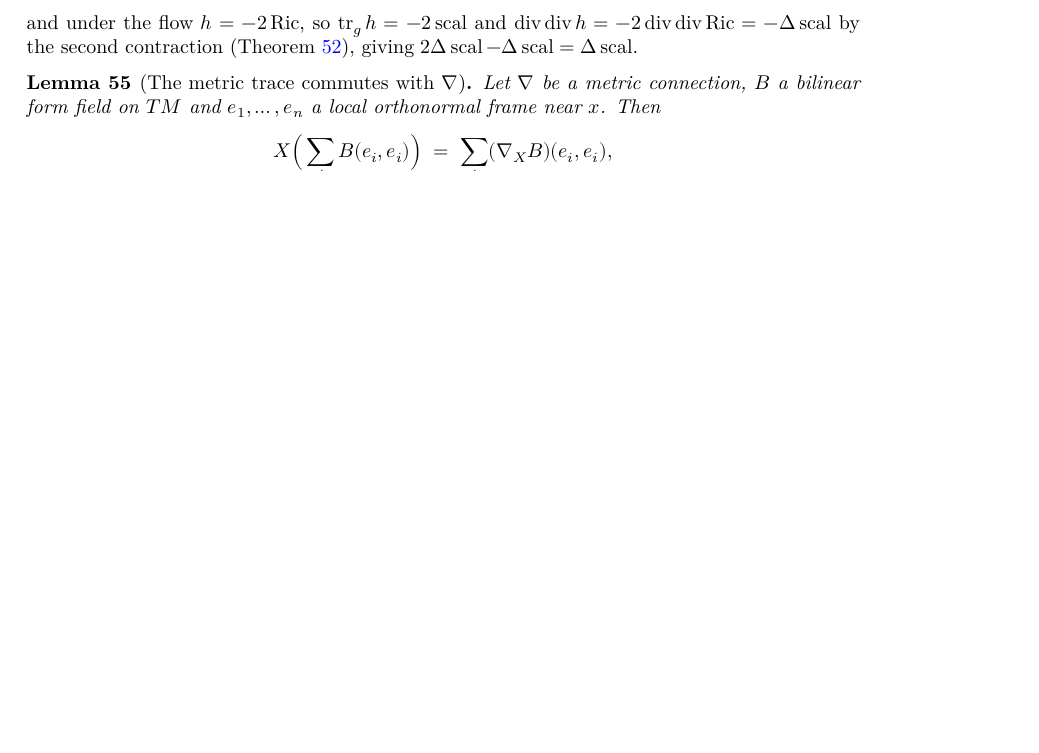
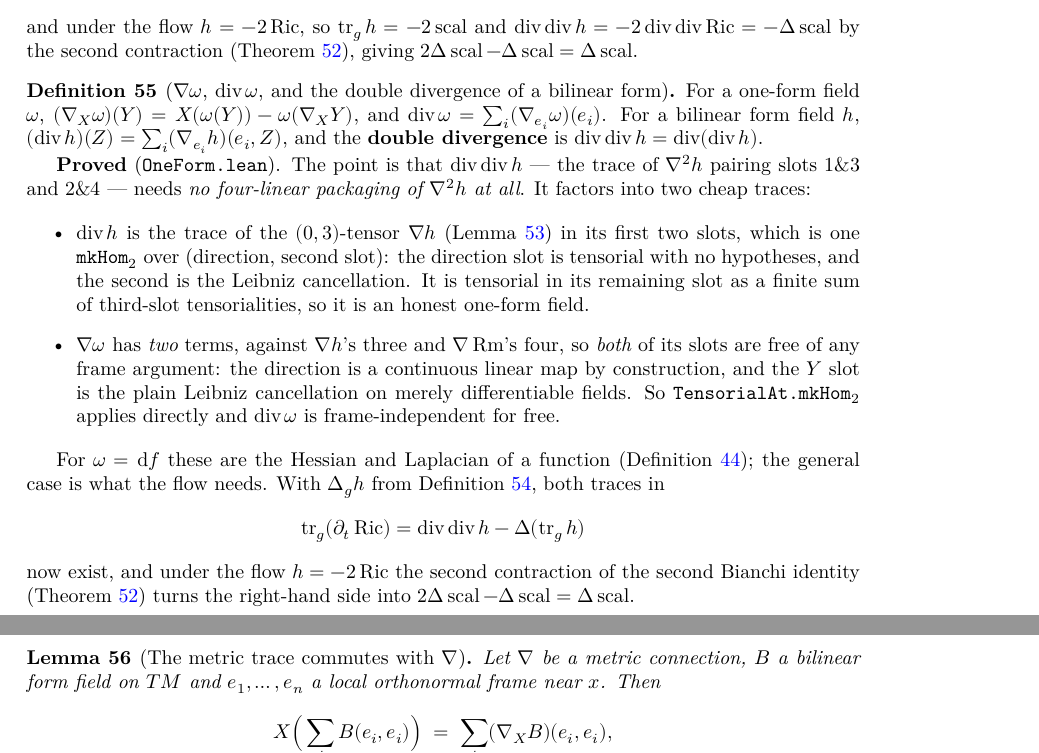
Before and after one commit to korbonits/ricci-flow-blueprint, a LaTeX thesis (blueprint/src/print.tex, which reads blueprint/src/content.tex): part of page 23 of 39 before the commit and two parts of pages 23 and 24 of 39 after it, the two joined at a grey line, cut so that both start at the same text, the shorter picture padded with empty space. Compiled offline with XeLaTeX.

Commit message:
∇ω, div ω, div h and div div h
`(∇_X ω)(Y) = X(ω(Y)) − ω(∇_X Y)` has **two** terms, against `covBilin`'s three
and `covCurvature`'s four, so both of its slots are free of any frame argument:
the direction is a continuous linear map by construction, and the `Y` slot is
the plain Leibniz cancellation on merely differentiable fields. So
`TensorialAt.mkHom₂` applies directly, `covOneFormAt` is `∇ω` as a bilinear
form, and `divOneForm` is its metric trace, frame-independent for free. For
`ω = df` these are `Hessian.lean`'s `hessianFun` and `laplacianFun`.

The payoff is that **`div div h` needs no four-linear packaging of `∇²h`**. The
double divergence pairs slots 1&3 and 2&4, which looked like it required `∇²h`
to be tensorial in all four slots; it does not. It factors as `div(div h)`:

- `(div h)(Z) = ∑ᵢ (∇_{eᵢ}h)(eᵢ, Z)` is the trace of the (0,3)-tensor `∇h` in
  its first two slots — one `mkHom₂` over (direction, second slot), since the
  direction slot needs no hypotheses and the second is the Leibniz cancellation
  (`covBilinFstSnd`, `divBilin`, frame-independent by `sum_apply_self_eq`).
- `div h` is tensorial in its remaining slot as a finite sum of the third-slot
  tensorialities of `∇h` (`tensorialAt_sum`, a small general helper), so it is
  an honest one-form field (`divBilinForm`, `divBilinOneForm`).
- `divDivBilin` is then `divOneForm` of that.

`IsMDiffBilin` is the global form of `IsMDiffBilinAt`, needed because
`div div h` differentiates `div h` as a field rather than at one point.

With `Δ_g h` from the previous commit, both traces in
`tr_g(∂ₜ Ric) = div div h − Δ(tr_g h)` now exist. What is left on this line is
the identity itself.

Blueprint node `def:one-form-divergence`. `lake build` clean,
`check_axioms.py` clean (211 declarations), PDF clean.

Co-Authored-By: Claude Opus 5 <noreply@anthropic.com>
Claude-Session: https://claude.ai/code/session_012GvuZri6X3r72vYY4icUjj

```diff
--- a/blueprint/src/content.tex
+++ b/blueprint/src/content.tex
@@ -1617,6 +1617,62 @@ target actually requires.
   $\operatorname{div}\operatorname{div} h = -2\operatorname{div}\operatorname{div}\Ric
   = -\Delta \scal$ by the second contraction (Theorem \ref{thm:div-ricci}),
   giving $2\Delta\scal - \Delta\scal = \Delta\scal$.
+\end{definition}
+
+\begin{definition}[$\nab\omega$, $\operatorname{div}\omega$, and the double divergence of a bilinear form]
+  \label{def:one-form-divergence}
+  \lean{CovariantDerivative.covOneForm,
+    CovariantDerivative.covOneForm_smul_dir,
+    CovariantDerivative.covOneForm_smul_snd,
+    CovariantDerivative.covOneFormAt,
+    CovariantDerivative.divOneForm,
+    CovariantDerivative.divOneForm_eq_sum_basis,
+    CovariantDerivative.divOneForm_eq_sum_frame,
+    CovariantDerivative.covBilinFstSnd,
+    CovariantDerivative.divBilin,
+    CovariantDerivative.divBilin_eq_sum_basis,
+    CovariantDerivative.divBilin_eq_sum_frame,
+    CovariantDerivative.divBilinForm,
+    CovariantDerivative.divDivBilin}
+  \leanok
+  \uses{lem:cov-bilin-tensor, def:bilin-laplacian, def:laplacian}
+  For a one-form field $\omega$, $(\nab_X \omega)(Y) = X(\omega(Y)) -
+  \omega(\nab_X Y)$, and $\operatorname{div}\omega = \sum_i (\nab_{e_i}
+  \omega)(e_i)$. For a bilinear form field $h$, $(\operatorname{div} h)(Z) =
+  \sum_i (\nab_{e_i} h)(e_i, Z)$, and the \textbf{double divergence} is
+  $\operatorname{div}\operatorname{div} h = \operatorname{div}
+  (\operatorname{div} h)$.
+
+  \textbf{Proved} (\texttt{OneForm.lean}). The point is that
+  $\operatorname{div}\operatorname{div} h$ --- the trace of $\nab^2 h$ pairing
+  slots $1\&3$ and $2\&4$ --- needs \emph{no four-linear packaging of $\nab^2h$
+  at all}. It factors into two cheap traces:
+
+  \begin{itemize}
+    \item $\operatorname{div} h$ is the trace of the $(0,3)$-tensor $\nab h$
+      (Lemma \ref{lem:cov-bilin-tensor}) in its first two slots, which is one
+      $\texttt{mkHom}_2$ over (direction, second slot): the direction slot is
+      tensorial with no hypotheses, and the second is the Leibniz cancellation.
+      It is tensorial in its remaining slot as a finite sum of third-slot
+      tensorialities, so it is an honest one-form field.
+    \item $\nab\omega$ has \emph{two} terms, against $\nab h$'s three and
+      $\nab\Rm$'s four, so \emph{both} of its slots are free of any frame
+      argument: the direction is a continuous linear map by construction, and
+      the $Y$ slot is the plain Leibniz cancellation on merely differentiable
+      fields. So $\texttt{TensorialAt.mkHom}_2$ applies directly and
+      $\operatorname{div}\omega$ is frame-independent for free.
+  \end{itemize}
+
+  For $\omega = \mathrm{d}f$ these are the Hessian and Laplacian of a function
+  (Definition \ref{def:laplacian}); the general case is what the flow needs.
+  With $\Delta_\g h$ from Definition \ref{def:bilin-laplacian}, both traces in
+  \[
+    \operatorname{tr}_\g(\partial_t \Ric)
+      = \operatorname{div}\operatorname{div} h - \Delta(\operatorname{tr}_\g h)
+  \]
+  now exist, and under the flow $h = -2\Ric$ the second contraction of the
+  second Bianchi identity (Theorem \ref{thm:div-ricci}) turns the right-hand
+  side into $2\Delta\scal - \Delta\scal = \Delta\scal$.
 \end{definition}
 
 \begin{lemma}[The metric trace commutes with $\nab$]
```
Also changed, not shown: CLAUDE.md (+8 -3 lines), 2 other files.
